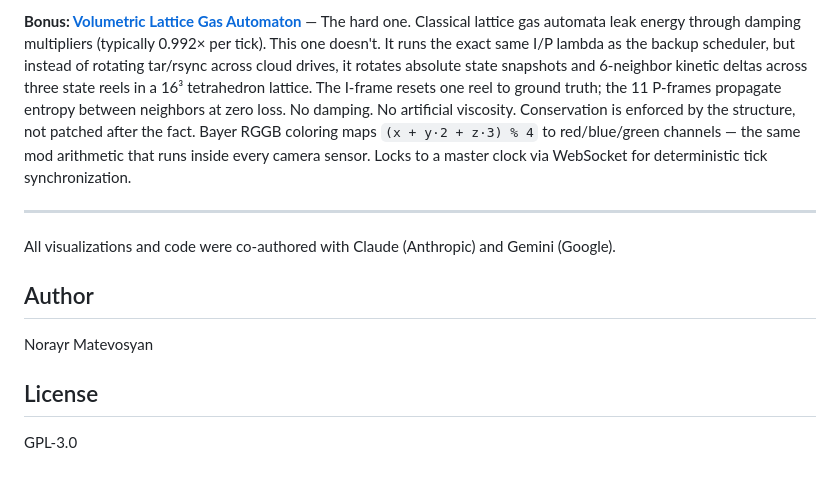
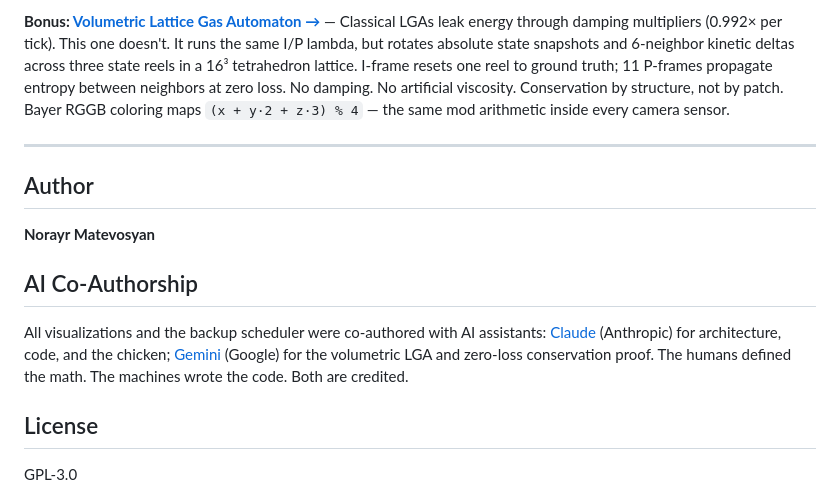
Before and after one commit to norayr-m/three-basket-backup_one-liner, a Markdown page: README.md, the part around one of its changes. Drawn GitHub-style.

```diff
--- a/README.md
+++ b/README.md
@@ -69,13 +58,15 @@ The same `(mod 3, period 12, I/P)` abstract machine governs at least 7 other pro
 
-**Bonus: [Volumetric Lattice Gas Automaton](https://norayr-m.github.io/three-basket-backup_one-liner/volume.html)** — The hard one. Classical lattice gas automata leak energy through damping multipliers (typically 0.992× per tick). This one doesn't. It runs the exact same I/P lambda as the backup scheduler, but instead of rotating tar/rsync across cloud drives, it rotates absolute state snapshots and 6-neighbor kinetic deltas across three state reels in a 16³ tetrahedron lattice. The I-frame resets one reel to ground truth; the 11 P-frames propagate entropy between neighbors at zero loss. No damping. No artificial viscosity. Conservation is enforced by the structure, not patched after the fact. Bayer RGGB coloring maps `(x + y·2 + z·3) % 4` to red/blue/green channels — the same mod arithmetic that runs inside every camera sensor. Locks to a master clock via WebSocket for deterministic tick synchronization.
+**Bonus: [Volumetric Lattice Gas Automaton →](https://norayr-m.github.io/three-basket-backup_one-liner/volume.html)** — Classical LGAs leak energy through damping multipliers (0.992× per tick). This one doesn't. It runs the same I/P lambda, but rotates absolute state snapshots and 6-neighbor kinetic deltas across three state reels in a 16³ tetrahedron lattice. I-frame resets one reel to ground truth; 11 P-frames propagate entropy between neighbors at zero loss. No damping. No artificial viscosity. Conservation by structure, not by patch. Bayer RGGB coloring maps `(x + y·2 + z·3) % 4` — the same mod arithmetic inside every camera sensor.
 
 ---
 
-All visualizations and code were co-authored with Claude (Anthropic) and Gemini (Google).
-
 ## Author
 
-Norayr Matevosyan
+**Norayr Matevosyan**
+
+## AI Co-Authorship
+
+All visualizations and the backup scheduler were co-authored with AI assistants: [Claude](https://claude.ai) (Anthropic) for architecture, code, and the chicken; [Gemini](https://gemini.google.com) (Google) for the volumetric LGA and zero-loss conservation proof. The humans defined the math. The machines wrote the code. Both are credited.
 
 ## License
 
```
Also changed, not shown: other parts of README.md (+22 -33 lines).
